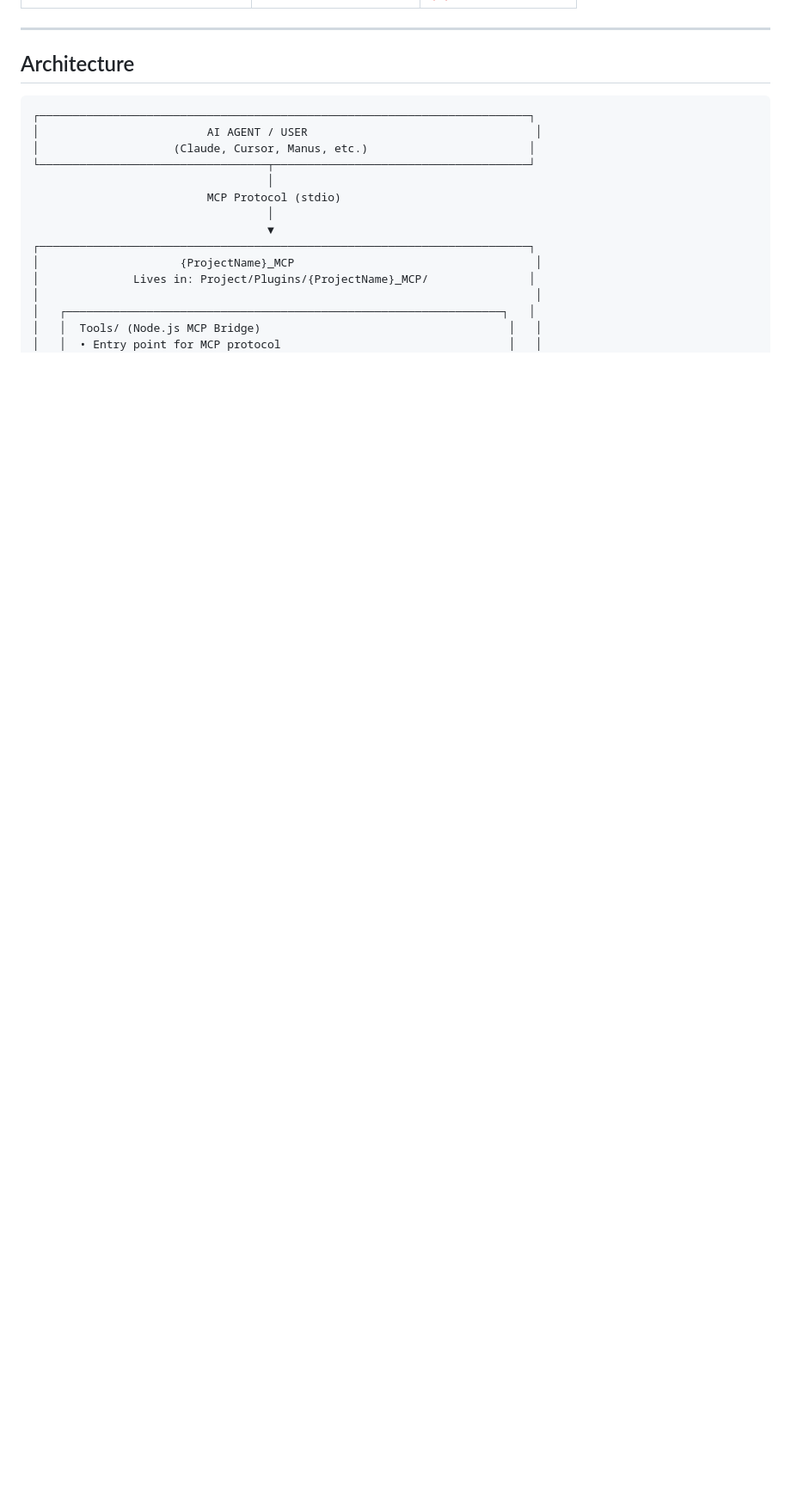
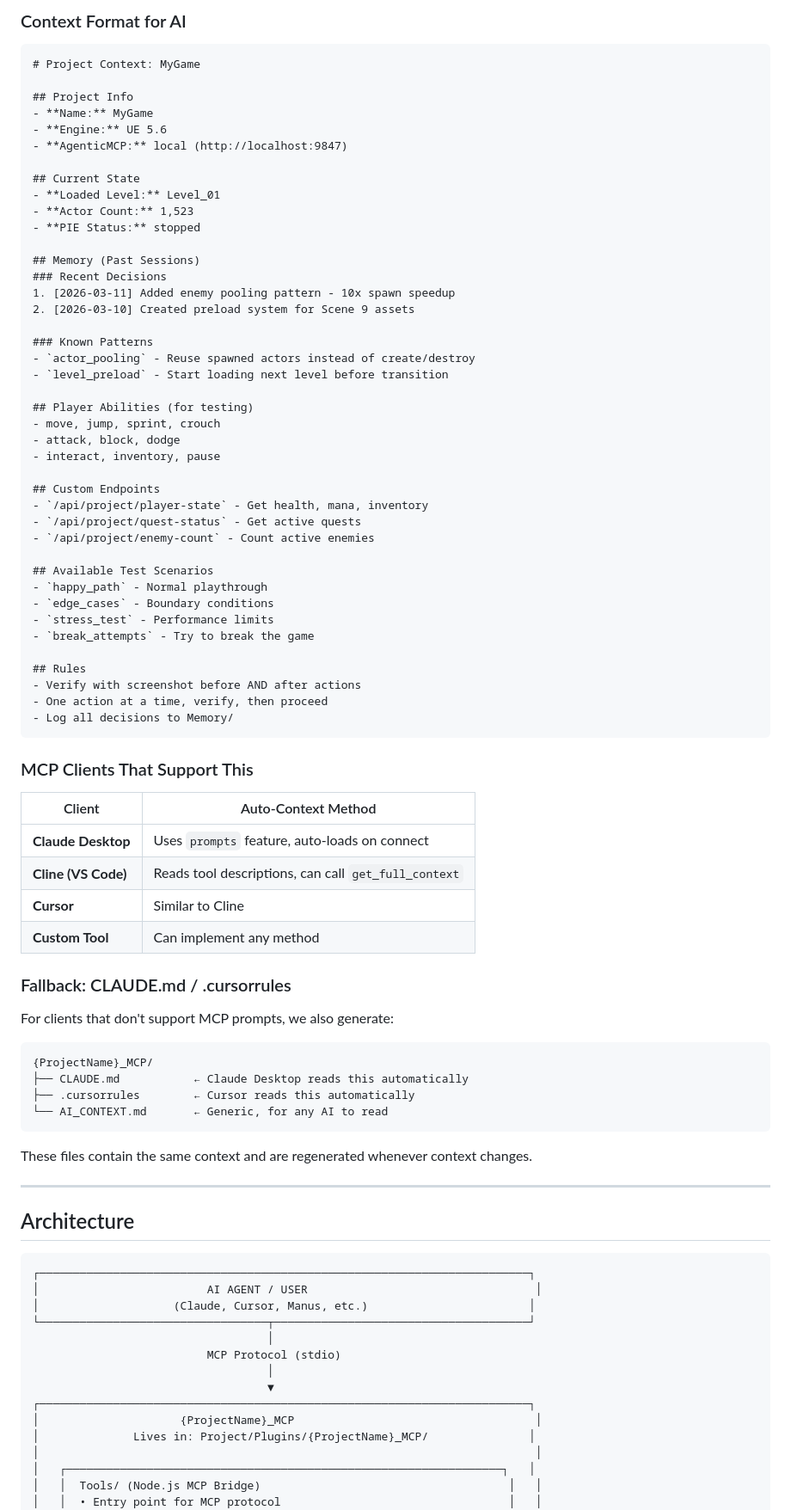
Before and after one commit to AniketMan/agentic-mcp-server, a Markdown page: PLUGIN_GENERATOR_DESIGN.md, the part around one of its changes. Shown at 86% size. Rendered like a GitHub page; blank space fills up the shorter version.

````diff
--- a/PLUGIN_GENERATOR_DESIGN.md
+++ b/PLUGIN_GENERATOR_DESIGN.md
@@ -59,3 +154,70 @@ The AI lives in the **host application** (VS Code + Cline/Devmate, Claude Deskto
+### Context Format for AI
+
+```markdown
+# Project Context: MyGame
+
+## Project Info
+- **Name:** MyGame
+- **Engine:** UE 5.6
+- **AgenticMCP:** local (http://localhost:9847)
+
+## Current State
+- **Loaded Level:** Level_01
+- **Actor Count:** 1,523
+- **PIE Status:** stopped
+
+## Memory (Past Sessions)
+### Recent Decisions
+1. [2026-03-11] Added enemy pooling pattern - 10x spawn speedup
+2. [2026-03-10] Created preload system for Scene 9 assets
+
+### Known Patterns
+- `actor_pooling` - Reuse spawned actors instead of create/destroy
+- `level_preload` - Start loading next level before transition
+
+## Player Abilities (for testing)
+- move, jump, sprint, crouch
+- attack, block, dodge
+- interact, inventory, pause
+
+## Custom Endpoints
+- `/api/project/player-state` - Get health, mana, inventory
+- `/api/project/quest-status` - Get active quests
+- `/api/project/enemy-count` - Count active enemies
+
+## Available Test Scenarios
+- `happy_path` - Normal playthrough
+- `edge_cases` - Boundary conditions
+- `stress_test` - Performance limits
+- `break_attempts` - Try to break the game
+
+## Rules
+- Verify with screenshot before AND after actions
+- One action at a time, verify, then proceed
+- Log all decisions to Memory/
+```
+
+### MCP Clients That Support This
+
+| Client | Auto-Context Method |
+|--------|---------------------|
+| **Claude Desktop** | Uses `prompts` feature, auto-loads on connect |
+| **Cline (VS Code)** | Reads tool descriptions, can call `get_full_context` |
+| **Cursor** | Similar to Cline |
+| **Custom Tool** | Can implement any method |
+
+### Fallback: CLAUDE.md / .cursorrules
+
+For clients that don't support MCP prompts, we also generate:
+
+```
+{ProjectName}_MCP/
+├── CLAUDE.md           ← Claude Desktop reads this automatically
+├── .cursorrules        ← Cursor reads this automatically
+└── AI_CONTEXT.md       ← Generic, for any AI to read
+```
+
+These files contain the same context and are regenerated whenever context changes.
 
 ---
 
````
Also changed, not shown: other parts of PLUGIN_GENERATOR_DESIGN.md (+95 -0 lines).
